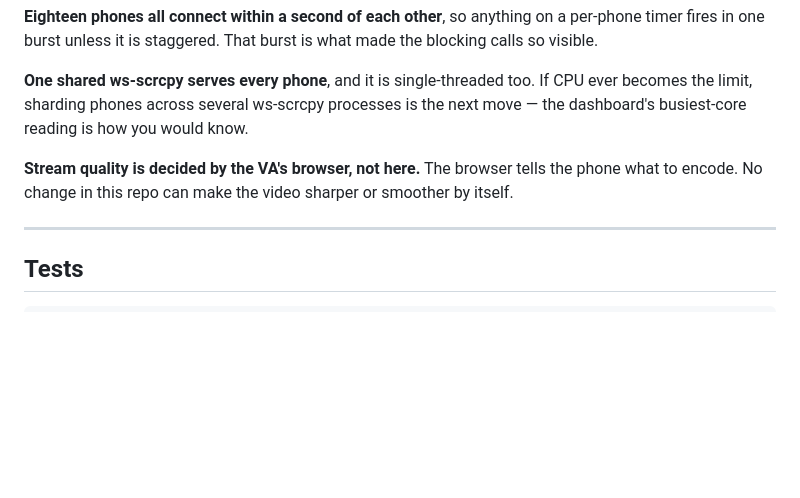
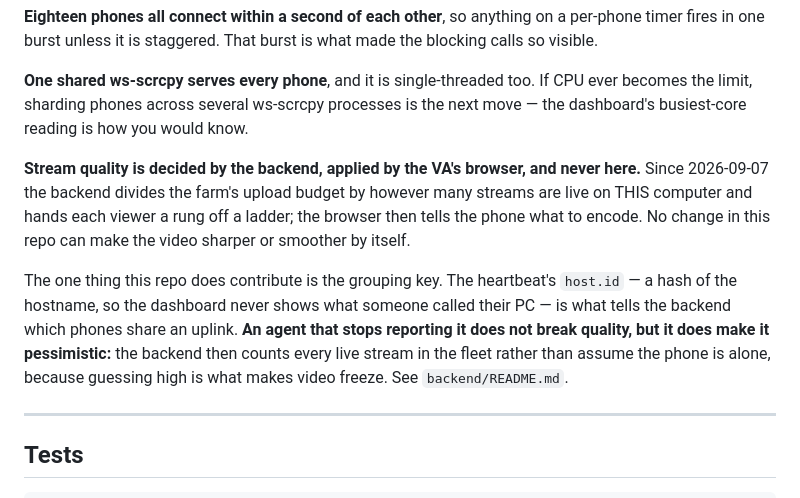
Before and after one commit to zarely24/phonedesk-agent, a Markdown page: README.md, the part around the change. Rendered like a GitHub page; blank space fills up the shorter version.

Commit message:
Say where stream quality is actually decided now
The backend started dividing the farm's upload budget between live viewers
(2026-09-07) instead of using one fixed bitrate, so "the browser decides" was
only half true - the browser applies, the backend decides.

Records the one thing this repo does contribute to it: the heartbeat's host.id
is what tells the backend which phones share an uplink. An agent that stops
reporting it does not break quality, but it does make it pessimistic - the
backend then counts every live stream in the fleet rather than assume the phone
is alone, because guessing high is what makes video freeze.

Co-Authored-By: Claude Opus 5 (1M context) <noreply@anthropic.com>
Claude-Session: https://claude.ai/code/session_01FiWDwFxDF6sfMLYNwAsazM

```diff
--- a/README.md
+++ b/README.md
@@ -106,8 +106,16 @@ in one burst unless it is staggered. That burst is what made the blocking calls
 limit, sharding phones across several ws-scrcpy processes is the next move — the dashboard's
 busiest-core reading is how you would know.
 
-**Stream quality is decided by the VA's browser, not here.** The browser tells the phone what to
-encode. No change in this repo can make the video sharper or smoother by itself.
+**Stream quality is decided by the backend, applied by the VA's browser, and never here.** Since
+2026-09-07 the backend divides the farm's upload budget by however many streams are live on THIS
+computer and hands each viewer a rung off a ladder; the browser then tells the phone what to encode.
+No change in this repo can make the video sharper or smoother by itself.
+
+The one thing this repo does contribute is the grouping key. The heartbeat's `host.id` — a hash of
+the hostname, so the dashboard never shows what someone called their PC — is what tells the backend
+which phones share an uplink. **An agent that stops reporting it does not break quality, but it does
+make it pessimistic:** the backend then counts every live stream in the fleet rather than assume the
+phone is alone, because guessing high is what makes video freeze. See `backend/README.md`.
 
 ---
 
```
